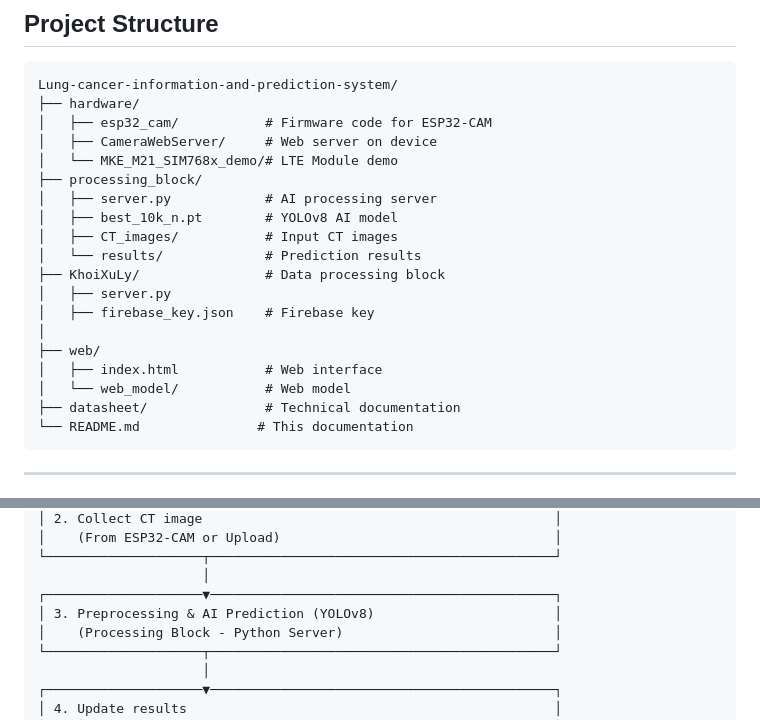
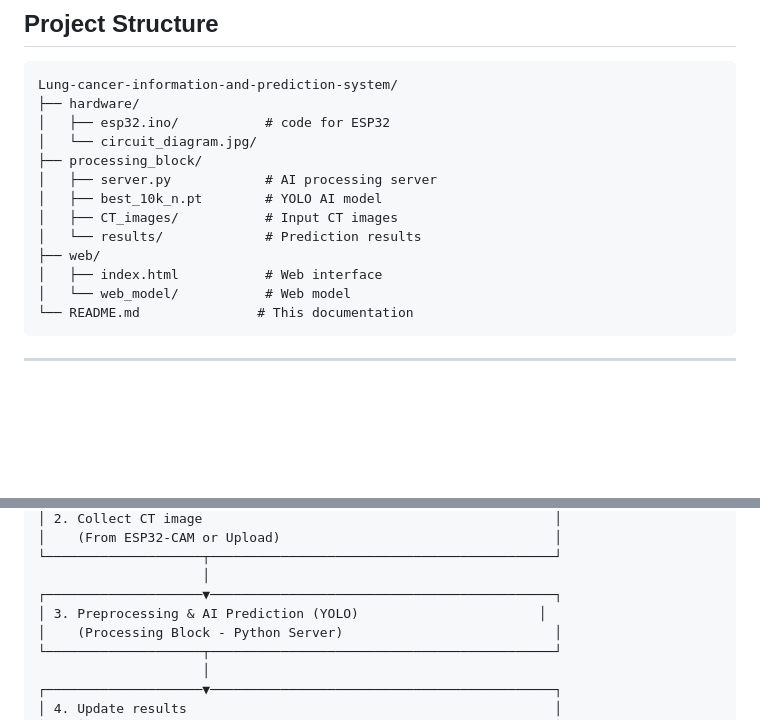
Before and after one commit to Khoa404/Lung-cancer-information-and-prediction-system, a Markdown page: README.md, 2 parts joined by grey strips. Rendered like a GitHub page; blank space fills up the shorter version.

````diff
--- a/README.md
+++ b/README.md
@@ -44,22 +44,16 @@ This is a complete system ready for real-world operation. The system integrates:
 ```
 Lung-cancer-information-and-prediction-system/
 ├── hardware/
-│   ├── esp32_cam/           # Firmware code for ESP32-CAM
-│   ├── CameraWebServer/     # Web server on device
-│   └── MKE_M21_SIM768x_demo/# LTE Module demo
+│   ├── esp32.ino/           # code for ESP32
+│   └── circuit_diagram.jpg/
 ├── processing_block/
 │   ├── server.py            # AI processing server
-│   ├── best_10k_n.pt        # YOLOv8 AI model
+│   ├── best_10k_n.pt        # YOLO AI model
 │   ├── CT_images/           # Input CT images
 │   └── results/             # Prediction results
-├── KhoiXuLy/                # Data processing block
-│   ├── server.py
-│   ├── firebase_key.json    # Firebase key
-│
 ├── web/
 │   ├── index.html           # Web interface
 │   └── web_model/           # Web model
-├── datasheet/               # Technical documentation
 └── README.md               # This documentation
 ```
 
@@ -79,7 +73,7 @@ Lung-cancer-information-and-prediction-system/
 └────────────────────┬────────────────────────────────────────────┘
                      │
 ┌────────────────────▼────────────────────────────────────────────┐
-│ 3. Preprocessing & AI Prediction (YOLOv8)                       │
+│ 3. Preprocessing & AI Prediction (YOLO)                       │
 │    (Processing Block - Python Server)                           │
 └────────────────────┬────────────────────────────────────────────┘
                      │
````
